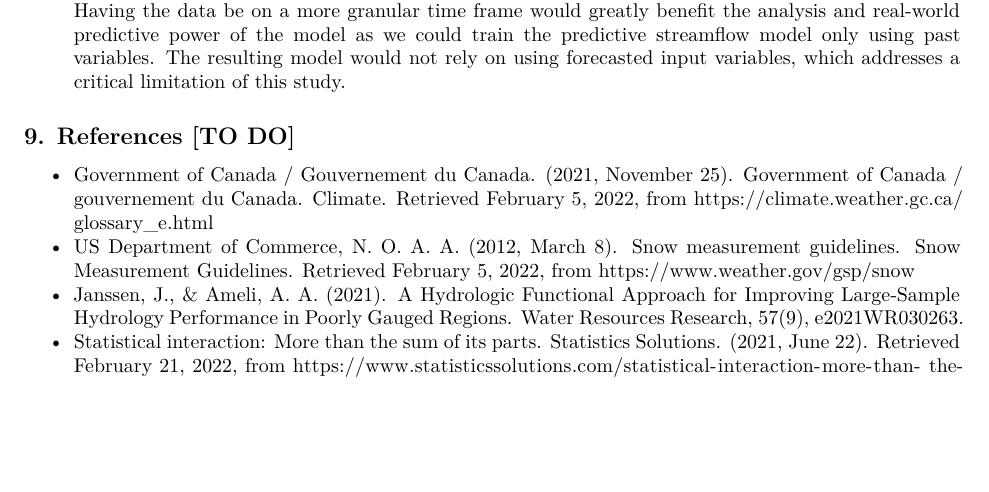
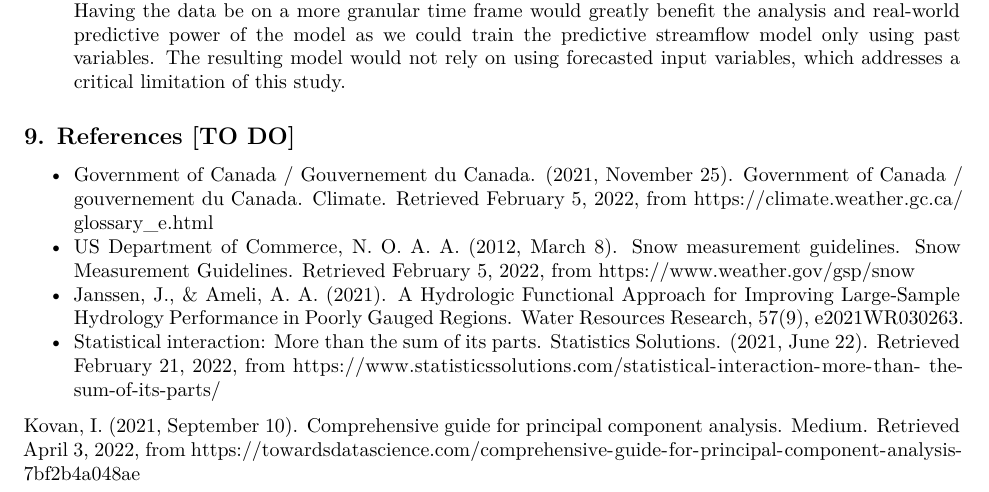
Before and after one commit to aishcn/Predicting-Building-Energy-Consumption, an R Markdown document (report.rmd): part of page 9 of 33, cut so that both start at the same text, the shorter picture padded with empty space. Rendered offline with R 4.5, knitr and Pandoc, then LaTeX, with nearby package versions.

Commit message:
added Kovan I citation

````diff
--- a/report.rmd
+++ b/report.rmd
@@ -381,6 +381,8 @@ There are two areas of further research that would help address the limitations
 - Statistical interaction: More than the sum of its parts. Statistics Solutions. (2021, June 22). Retrieved February 21, 2022, from https://www.statisticssolutions.com/statistical-interaction-more-than- the-sum-of-its-parts/
 
 
+Kovan, I. (2021, September 10). Comprehensive guide for principal component analysis. Medium. Retrieved April 3, 2022, from https://towardsdatascience.com/comprehensive-guide-for-principal-component-analysis-7bf2b4a048ae
+
 
 ## 10. Appendix
 ``` {r, echo=FALSE ,out.width="49%", out.height="20%",fig.cap="Before and After Median Imputation",fig.show='hold',fig.align='center'}
````
